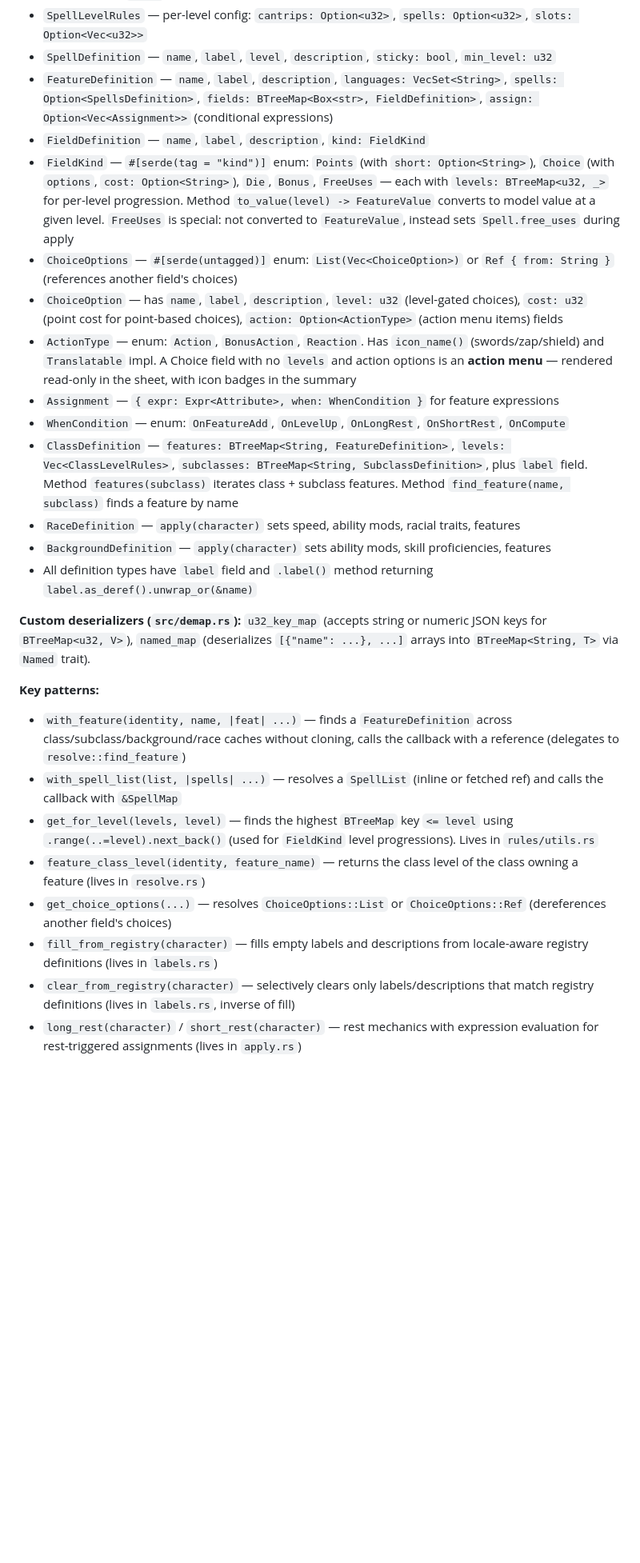
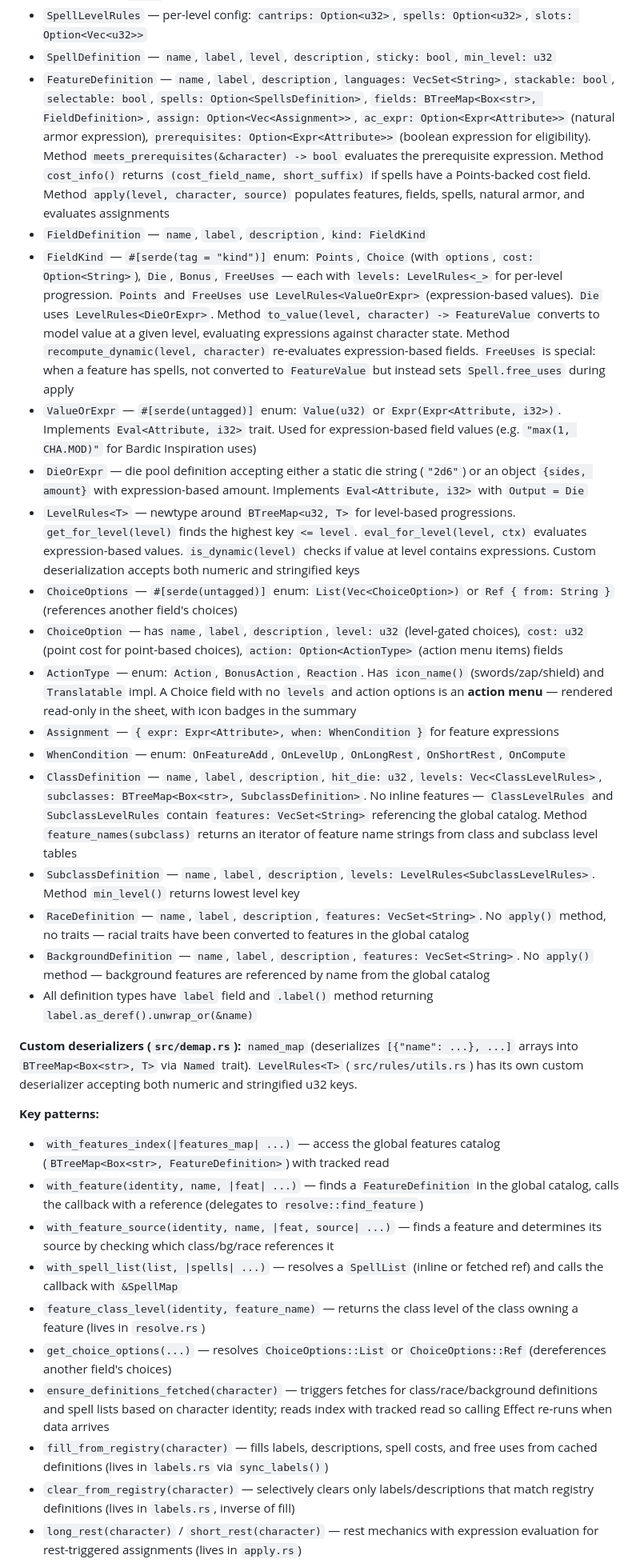
Before and after one commit to kstep/dnd-pc, a Markdown page: CLAUDE.md, the part around one of its changes. Shown at 80% size. Drawn GitHub-style; blank space fills up the shorter version.

```diff
--- a/CLAUDE.md
+++ b/CLAUDE.md
@@ -122,28 +126,34 @@ Import page (`src/pages/import_character.rs`) handles both import types: `Import
 - `SpellMap` — newtype around `BTreeMap<Box<str>, SpellDefinition>`, custom deserialization from JSON array via `Named` trait
 - `SpellLevelRules` — per-level config: `cantrips: Option<u32>`, `spells: Option<u32>`, `slots: Option<Vec<u32>>`
 - `SpellDefinition` — `name`, `label`, `level`, `description`, `sticky: bool`, `min_level: u32`
-- `FeatureDefinition` — `name`, `label`, `description`, `languages: VecSet<String>`, `spells: Option<SpellsDefinition>`, `fields: BTreeMap<Box<str>, FieldDefinition>`, `assign: Option<Vec<Assignment>>` (conditional expressions)
+- `FeatureDefinition` — `name`, `label`, `description`, `languages: VecSet<String>`, `stackable: bool`, `selectable: bool`, `spells: Option<SpellsDefinition>`, `fields: BTreeMap<Box<str>, FieldDefinition>`, `assign: Option<Vec<Assignment>>`, `ac_expr: Option<Expr<Attribute>>` (natural armor expression), `prerequisites: Option<Expr<Attribute>>` (boolean expression for eligibility). Method `meets_prerequisites(&character) -> bool` evaluates the prerequisite expression. Method `cost_info()` returns `(cost_field_name, short_suffix)` if spells have a Points-backed cost field. Method `apply(level, character, source)` populates features, fields, spells, natural armor, and evaluates assignments
 - `FieldDefinition` — `name`, `label`, `description`, `kind: FieldKind`
-- `FieldKind` — `#[serde(tag = "kind")]` enum: `Points` (with `short: Option<String>`), `Choice` (with `options`, `cost: Option<String>`), `Die`, `Bonus`, `FreeUses` — each with `levels: BTreeMap<u32, _>` for per-level progression. Method `to_value(level) -> FeatureValue` converts to model value at a given level. `FreeUses` is special: not converted to `FeatureValue`, instead sets `Spell.free_uses` during apply
+- `FieldKind` — `#[serde(tag = "kind")]` enum: `Points`, `Choice` (with `options`, `cost: Option<String>`), `Die`, `Bonus`, `FreeUses` — each with `levels: LevelRules<_>` for per-level progression. `Points` and `FreeUses` use `LevelRules<ValueOrExpr>` (expression-based values). `Die` uses `LevelRules<DieOrExpr>`. Method `to_value(level, character) -> FeatureValue` converts to model value at a given level, evaluating expressions against character state. Method `recompute_dynamic(level, character)` re-evaluates expression-based fields. `FreeUses` is special: when a feature has spells, not converted to `FeatureValue` but instead sets `Spell.free_uses` during apply
+- `ValueOrExpr` — `#[serde(untagged)]` enum: `Value(u32)` or `Expr(Expr<Attribute, i32>)`. Implements `Eval<Attribute, i32>` trait. Used for expression-based field values (e.g. `"max(1, CHA.MOD)"` for Bardic Inspiration uses)
+- `DieOrExpr` — die pool definition accepting either a static die string (`"2d6"`) or an object `{sides, amount}` with expression-based amount. Implements `Eval<Attribute, i32>` with `Output = Die`
+- `LevelRules<T>` — newtype around `BTreeMap<u32, T>` for level-based progressions. `get_for_level(level)` finds the highest key `<= level`. `eval_for_level(level, ctx)` evaluates expression-based values. `is_dynamic(level)` checks if value at level contains expressions. Custom deserialization accepts both numeric and stringified keys
 - `ChoiceOptions` — `#[serde(untagged)]` enum: `List(Vec<ChoiceOption>)` or `Ref { from: String }` (references another field's choices)
 - `ChoiceOption` — has `name`, `label`, `description`, `level: u32` (level-gated choices), `cost: u32` (point cost for point-based choices), `action: Option<ActionType>` (action menu items) fields
 - `ActionType` — enum: `Action`, `BonusAction`, `Reaction`. Has `icon_name()` (swords/zap/shield) and `Translatable` impl. A Choice field with no `levels` and action options is an **action menu** — rendered read-only in the sheet, with icon badges in the summary
 - `Assignment` — `{ expr: Expr<Attribute>, when: WhenCondition }` for feature expressions
 - `WhenCondition` — enum: `OnFeatureAdd`, `OnLevelUp`, `OnLongRest`, `OnShortRest`, `OnCompute`
-- `ClassDefinition` — `features: BTreeMap<String, FeatureDefinition>`, `levels: Vec<ClassLevelRules>`, `subclasses: BTreeMap<String, SubclassDefinition>`, plus `label` field. Method `features(subclass)` iterates class + subclass features. Method `find_feature(name, subclass)` finds a feature by name
-- `RaceDefinition` — `apply(character)` sets speed, ability mods, racial traits, features
-- `BackgroundDefinition` — `apply(character)` sets ability mods, skill proficiencies, features
+- `ClassDefinition` — `name`, `label`, `description`, `hit_die: u32`, `levels: Vec<ClassLevelRules>`, `subclasses: BTreeMap<Box<str>, SubclassDefinition>`. No inline features — `ClassLevelRules` and `SubclassLevelRules` contain `features: VecSet<String>` referencing the global catalog. Method `feature_names(subclass)` returns an iterator of feature name strings from class and subclass level tables
+- `SubclassDefinition` — `name`, `label`, `description`, `levels: LevelRules<SubclassLevelRules>`. Method `min_level()` returns lowest level key
+- `RaceDefinition` — `name`, `label`, `description`, `features: VecSet<String>`. No `apply()` method, no traits — racial traits have been converted to features in the global catalog
+- `BackgroundDefinition` — `name`, `label`, `description`, `features: VecSet<String>`. No `apply()` method — background features are referenced by name from the global catalog
 - All definition types have `label` field and `.label()` method returning `label.as_deref().unwrap_or(&name)`
 
-**Custom deserializers (`src/demap.rs`):** `u32_key_map` (accepts string or numeric JSON keys for `BTreeMap<u32, V>`), `named_map` (deserializes `[{"name": ...}, ...]` arrays into `BTreeMap<String, T>` via `Named` trait).
+**Custom deserializers (`src/demap.rs`):** `named_map` (deserializes `[{"name": ...}, ...]` arrays into `BTreeMap<Box<str>, T>` via `Named` trait). `LevelRules<T>` (`src/rules/utils.rs`) has its own custom deserializer accepting both numeric and stringified u32 keys.
 
 **Key patterns:**
-- `with_feature(identity, name, |feat| ...)` — finds a `FeatureDefinition` across class/subclass/background/race caches without cloning, calls the callback with a reference (delegates to `resolve::find_feature`)
+- `with_features_index(|features_map| ...)` — access the global features catalog (`BTreeMap<Box<str>, FeatureDefinition>`) with tracked read
+- `with_feature(identity, name, |feat| ...)` — finds a `FeatureDefinition` in the global catalog, calls the callback with a reference (delegates to `resolve::find_feature`)
+- `with_feature_source(identity, name, |feat, source| ...)` — finds a feature and determines its source by checking which class/bg/race references it
 - `with_spell_list(list, |spells| ...)` — resolves a `SpellList` (inline or fetched ref) and calls the callback with `&SpellMap`
-- `get_for_level(levels, level)` — finds the highest `BTreeMap` key `<= level` using `.range(..=level).next_back()` (used for `FieldKind` level progressions). Lives in `rules/utils.rs`
 - `feature_class_level(identity, feature_name)` — returns the class level of the class owning a feature (lives in `resolve.rs`)
 - `get_choice_options(...)` — resolves `ChoiceOptions::List` or `ChoiceOptions::Ref` (dereferences another field's choices)
-- `fill_from_registry(character)` — fills empty labels and descriptions from locale-aware registry definitions (lives in `labels.rs`)
+- `ensure_definitions_fetched(character)` — triggers fetches for class/race/background definitions and spell lists based on character identity; reads index with tracked read so calling Effect re-runs when data arrives
+- `fill_from_registry(character)` — fills labels, descriptions, spell costs, and free uses from cached definitions (lives in `labels.rs` via `sync_labels()`)
 - `clear_from_registry(character)` — selectively clears only labels/descriptions that match registry definitions (lives in `labels.rs`, inverse of fill)
 - `long_rest(character)` / `short_rest(character)` — rest mechanics with expression evaluation for rest-triggered assignments (lives in `apply.rs`)
 - `assign(character, when)` — evaluates conditional assignment expressions across all features for a given `WhenCondition` (lives in `apply.rs`)
```
Also changed, not shown: other parts of CLAUDE.md (+36 -20 lines).
